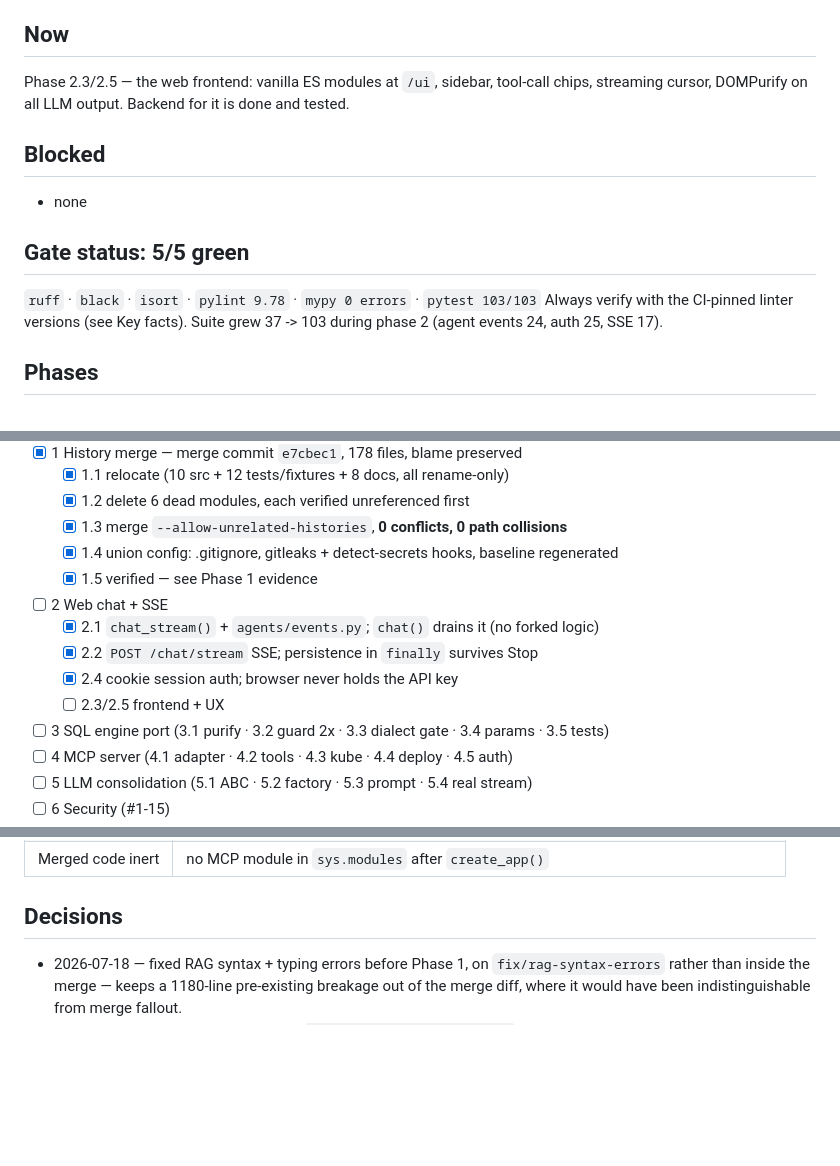
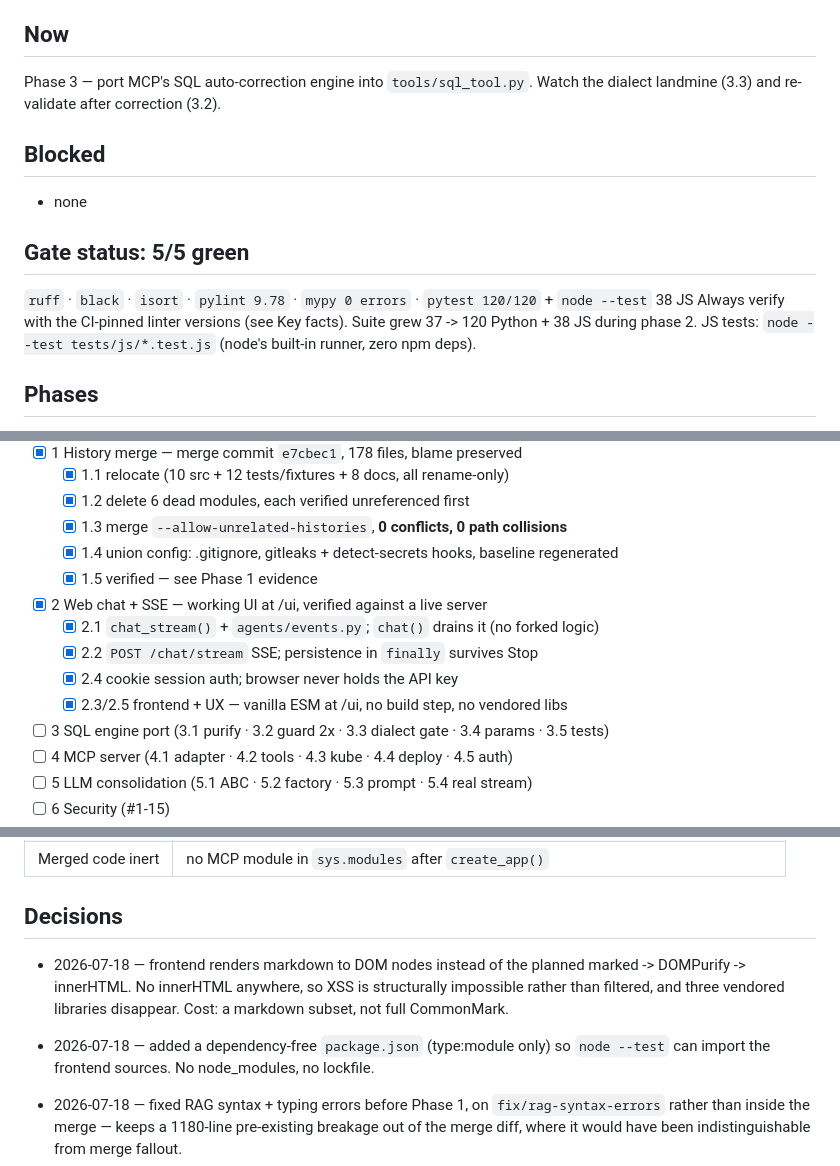
Before and after one commit to shaharco99/AI_DevOps, a Markdown page: MERGE_PROGRESS.md, 3 parts joined by grey strips. Drawn GitHub-style; blank space fills up the shorter version.

Commit message:
docs: record phase 2 completion
Co-Authored-By: Claude Opus 4.8 <noreply@anthropic.com>

```diff
--- a/MERGE_PROGRESS.md
+++ b/MERGE_PROGRESS.md
@@ -5,8 +5,8 @@ Updated: 2026-07-18 | Phase: 2 | Branch: `feature/merge-mcp`
 
 ## Now
 
-Phase 2.3/2.5 — the web frontend: vanilla ES modules at `/ui`, sidebar, tool-call chips,
-streaming cursor, DOMPurify on all LLM output. Backend for it is done and tested.
+Phase 3 — port MCP's SQL auto-correction engine into `tools/sql_tool.py`.
+Watch the dialect landmine (3.3) and re-validate after correction (3.2).
 
 ## Blocked
 
@@ -14,9 +14,10 @@ streaming cursor, DOMPurify on all LLM output. Backend for it is done and tested
 
 ## Gate status: 5/5 green
 
-`ruff` · `black` · `isort` · `pylint 9.78` · `mypy 0 errors` · `pytest 103/103`
+`ruff` · `black` · `isort` · `pylint 9.78` · `mypy 0 errors` · `pytest 120/120` + `node --test` 38 JS
 Always verify with the CI-pinned linter versions (see Key facts).
-Suite grew 37 -> 103 during phase 2 (agent events 24, auth 25, SSE 17).
+Suite grew 37 -> 120 Python + 38 JS during phase 2.
+JS tests: `node --test tests/js/*.test.js` (node's built-in runner, zero npm deps).
 
 ## Phases
 
@@ -31,11 +32,11 @@ Suite grew 37 -> 103 during phase 2 (agent events 24, auth 25, SSE 17).
   - [x] 1.3 merge `--allow-unrelated-histories`, **0 conflicts, 0 path collisions**
   - [x] 1.4 union config: .gitignore, gitleaks + detect-secrets hooks, baseline regenerated
   - [x] 1.5 verified — see Phase 1 evidence
-- [ ] 2 Web chat + SSE
+- [x] 2 Web chat + SSE — working UI at /ui, verified against a live server
   - [x] 2.1 `chat_stream()` + `agents/events.py`; `chat()` drains it (no forked logic)
   - [x] 2.2 `POST /chat/stream` SSE; persistence in `finally` survives Stop
   - [x] 2.4 cookie session auth; browser never holds the API key
-  - [ ] 2.3/2.5 frontend + UX
+  - [x] 2.3/2.5 frontend + UX — vanilla ESM at /ui, no build step, no vendored libs
 - [ ] 3 SQL engine port    (3.1 purify · 3.2 guard 2x · 3.3 dialect gate · 3.4 params · 3.5 tests)
 - [ ] 4 MCP server         (4.1 adapter · 4.2 tools · 4.3 kube · 4.4 deploy · 4.5 auth)
 - [ ] 5 LLM consolidation  (5.1 ABC · 5.2 factory · 5.3 prompt · 5.4 real stream)
@@ -80,6 +81,13 @@ Measured on the merged tree, compared against the pre-merge baseline:
 
 <!-- deviations from the plan only; format: date — decision — why -->
 
+- 2026-07-18 — frontend renders markdown to DOM nodes instead of the planned
+  marked -> DOMPurify -> innerHTML. No innerHTML anywhere, so XSS is structurally
+  impossible rather than filtered, and three vendored libraries disappear. Cost: a
+  markdown subset, not full CommonMark.
+- 2026-07-18 — added a dependency-free `package.json` (type:module only) so
+  `node --test` can import the frontend sources. No node_modules, no lockfile.
+
 - 2026-07-18 — fixed RAG syntax + typing errors before Phase 1, on `fix/rag-syntax-errors`
   rather than inside the merge — keeps a 1180-line pre-existing breakage out of the merge
   diff, where it would have been indistinguishable from merge fallout.
```
Also changed, not shown: other parts of MERGE_PROGRESS.md (+1 -0 lines).
